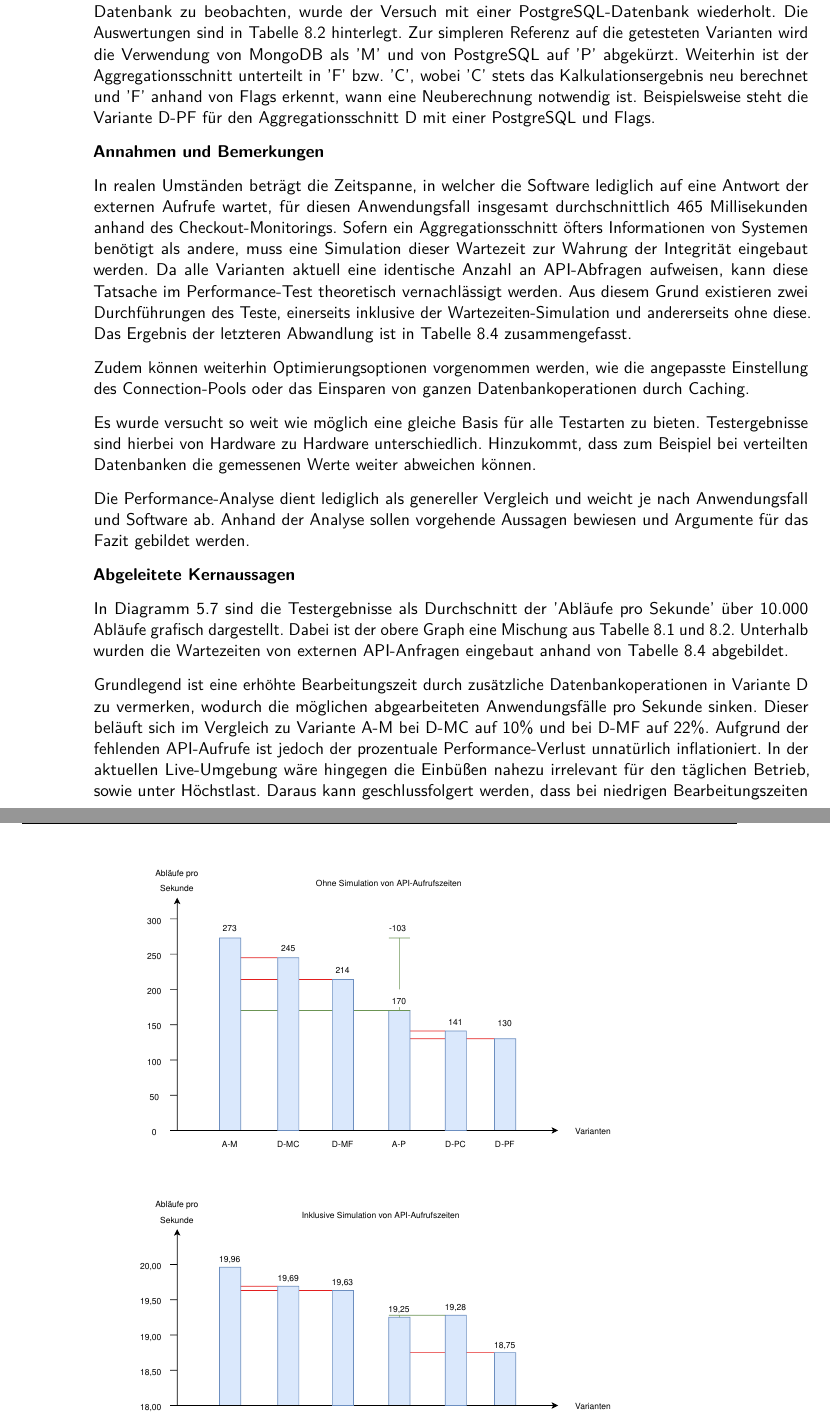
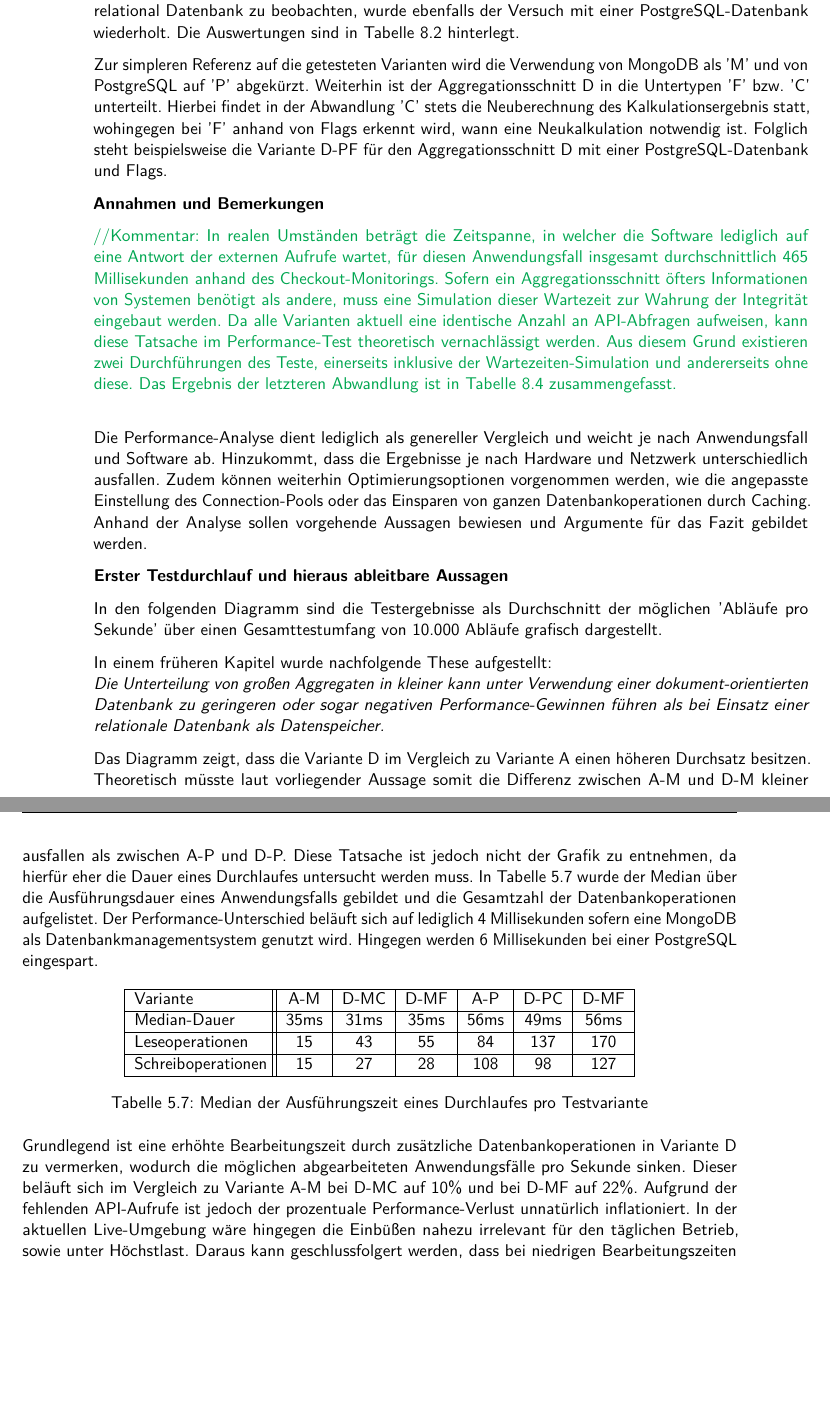
Before and after one commit to Thalmaier/bachelor-thesis, a LaTeX document (main.tex, which reads kapitel/50_aggregatdesign.tex): two parts of pages 58 and 59 of 74 before the commit and two parts of pages 58 and 59 of 72 after it, joined at a grey line, cut so that both start at the same text, the shorter picture padded with empty space. Compiled offline with pdfLaTeX.

Commit message:
Rewrite performance

```diff
--- a/kapitel/50_aggregatdesign.tex
+++ b/kapitel/50_aggregatdesign.tex
@@ -281,22 +281,28 @@ Dies ermöglicht die Kombination der Vorteile der beiden anderen Varianten, jedo
 
 \subsection{Performance-Analyse der Aggregationsschnitte unter Einsatz von Lasttests}
 
-Zur Verfassung einer genaueren Bewertung der Performance wird ein Lasttest durchgeführt. Der Versuchsaufbau wird mit der Open-Source-Software 'JMeter' realisiert. Hierbei wird zuerst die Datenbank mit 1000 Datensätze befüllt und anschließend im eigentlichen Test ein gängiger Anwendungsfall simuliert. Dieser beschränkt sich auf folgende Aktionen: Erstellen eines Baskets, dreimaliges Hinzufügen von Artikeln, Setzen der Checkout-Daten, zweimaliges Abrufen des Warenkorbs, Hinzufügen eines Payments und das Initiieren inklusive Durchführen des Bezahlvorgangs. Dieser Ablauf wird in jeder Variante innerhalb von zehn Threads X-mal abgearbeitet. Das Ergebnis ist in Tabellenform im Anhang unter \ref{fig:performance-mongo} zu finden. Ebenfalls, um die Auswirkungen des Umbaus bei Verwendung einer relational Datenbank zu beobachten, wurde der Versuch mit einer PostgreSQL-Datenbank wiederholt. Die Auswertungen sind in Tabelle \ref{fig:performance-postgres} hinterlegt. Zur simpleren Referenz auf die getesteten Varianten wird die Verwendung von MongoDB als 'M' und von PostgreSQL auf 'P' abgekürzt. Weiterhin ist der Aggregationsschnitt unterteilt in 'F' bzw. 'C', wobei 'C' stets das Kalkulationsergebnis neu berechnet und 'F' anhand von Flags erkennt, wann eine Neuberechnung notwendig ist. Beispielsweise steht die Variante D-PF für den Aggregationsschnitt D mit einer PostgreSQL und Flags.
+Damit eine genaueren Bewertung der Performance möglich ist, wird ein Lasttest mithilfe der Open-Source-Software 'JMeter' realisiert. Zuerst wurde hierfür ein gängiger Anwendungsfall definiert. Dieser umfasst folgende Aktionen: Erstellen eines Baskets, dreimaliges Hinzufügen von Artikeln, Setzen der Checkout-Daten, zweimaliges Abrufen des Warenkorbs, Hinzufügen eines Payments und das Initiieren inklusive Durchführen des Bezahlvorgangs.
+
+Nach dem Befüllen der Datenbank mit 1000 Datensätze wird anschließend diese Aktionsfolge in jeder Variation der Aggregationsschnitte innerhalb von zehn simultanen Threads 'X'-mal abgearbeitet. Das Ergebnis ist in Tabellenform im Anhang unter \ref{fig:performance-mongo} zu finden. Um die Auswirkungen der Verwendung einer relational Datenbank zu beobachten, wurde ebenfalls der Versuch mit einer PostgreSQL-Datenbank wiederholt. Die Auswertungen sind in Tabelle \ref{fig:performance-postgres} hinterlegt.
+
+Zur simpleren Referenz auf die getesteten Varianten wird die Verwendung von MongoDB als 'M' und von PostgreSQL auf 'P' abgekürzt. Weiterhin ist der Aggregationsschnitt D in die Untertypen 'F' bzw. 'C' unterteilt. Hierbei findet in der Abwandlung 'C' stets die Neuberechnung des Kalkulationsergebnis statt, wohingegen bei 'F' anhand von Flags erkennt wird, wann eine Neukalkulation notwendig ist. Folglich steht beispielsweise die Variante D-PF für den Aggregationsschnitt D mit einer PostgreSQL-Datenbank und Flags.
 
 \textbf{Annahmen und Bemerkungen}
 
-In realen Umständen beträgt die Zeitspanne, in welcher die Software lediglich auf eine Antwort der externen Aufrufe wartet, für diesen Anwendungsfall insgesamt durchschnittlich 465 Millisekunden anhand des Checkout-Monitorings. Sofern ein Aggregationsschnitt öfters Informationen von Systemen benötigt als andere, muss eine Simulation dieser Wartezeit zur Wahrung der Integrität eingebaut werden. Da alle Varianten aktuell eine identische Anzahl an API-Abfragen aufweisen, kann diese Tatsache im Performance-Test theoretisch vernachlässigt werden. Aus diesem Grund existieren zwei Durchführungen des Teste, einerseits inklusive der Wartezeiten-Simulation und andererseits ohne diese. Das Ergebnis der letzteren Abwandlung ist in Tabelle \ref{fig:performance-delay} zusammengefasst.
+\comment{In realen Umständen beträgt die Zeitspanne, in welcher die Software lediglich auf eine Antwort der externen Aufrufe wartet, für diesen Anwendungsfall insgesamt durchschnittlich 465 Millisekunden anhand des Checkout-Monitorings. Sofern ein Aggregationsschnitt öfters Informationen von Systemen benötigt als andere, muss eine Simulation dieser Wartezeit zur Wahrung der Integrität eingebaut werden. Da alle Varianten aktuell eine identische Anzahl an API-Abfragen aufweisen, kann diese Tatsache im Performance-Test theoretisch vernachlässigt werden. Aus diesem Grund existieren zwei Durchführungen des Teste, einerseits inklusive der Wartezeiten-Simulation und andererseits ohne diese. Das Ergebnis der letzteren Abwandlung ist in Tabelle \ref{fig:performance-delay} zusammengefasst.}
 
 %TODO: Connection-Pools in gls
-Zudem können weiterhin Optimierungsoptionen vorgenommen werden, wie die angepasste Einstellung des Connection-Pools oder das Einsparen von ganzen Datenbankoperationen durch Caching.
+Die Performance-Analyse dient lediglich als genereller Vergleich und weicht je nach Anwendungsfall und Software ab. Hinzukommt, dass die Ergebnisse je nach Hardware und Netzwerk unterschiedlich ausfallen. Zudem können weiterhin Optimierungsoptionen vorgenommen werden, wie die angepasste Einstellung des Connection-Pools oder das Einsparen von ganzen Datenbankoperationen durch Caching. Anhand der Analyse sollen vorgehende Aussagen bewiesen und Argumente für das Fazit gebildet werden.
 
-Es wurde versucht so weit wie möglich eine gleiche Basis für alle Testarten zu bieten. Testergebnisse sind hierbei von Hardware zu Hardware unterschiedlich. Hinzukommt, dass zum Beispiel bei verteilten Datenbanken die gemessenen Werte weiter abweichen können.
+\textbf{Erster Testdurchlauf und hieraus ableitbare Aussagen}
 
-Die Performance-Analyse dient lediglich als genereller Vergleich und weicht je nach Anwendungsfall und Software ab. Anhand der Analyse sollen vorgehende Aussagen bewiesen und Argumente für das Fazit gebildet werden.
+In den folgenden Diagramm sind die Testergebnisse als Durchschnitt der möglichen 'Abläufe pro Sekunde' über einen Gesamttestumfang von 10.000 Abläufe grafisch dargestellt.
 
-\textbf{Abgeleitete Kernaussagen}
 
-In Diagramm \ref{fig:Performance} sind die Testergebnisse als Durchschnitt der 'Abläufe pro Sekunde' über 10.000 Abläufe grafisch dargestellt. Dabei ist der obere Graph eine Mischung aus Tabelle \ref{fig:performance-mongo} und \ref{fig:performance-postgres}. Unterhalb wurden die Wartezeiten von externen API-Anfragen eingebaut anhand von Tabelle \ref{fig:performance-delay} abgebildet.
+In einem früheren Kapitel wurde nachfolgende These aufgestellt: \\
+\emph{Die Unterteilung von großen Aggregaten in kleiner kann unter Verwendung einer dokument-orientierten Datenbank zu geringeren oder sogar negativen Performance-Gewinnen führen als bei Einsatz einer relationale Datenbank als Datenspeicher.}
 
-\begin{figure}[t]
+Das Diagramm zeigt, dass die Variante D im Vergleich zu Variante A einen höheren Durchsatz besitzen. Theoretisch müsste laut vorliegender Aussage somit die Differenz zwischen A-M und D-M kleiner ausfallen als zwischen A-P und D-P. Diese Tatsache ist jedoch nicht der Grafik zu entnehmen, da hierfür eher die Dauer eines Durchlaufes untersucht werden muss. In Tabelle \ref{fig:durationofexecution} wurde der Median über die Ausführungsdauer eines Anwendungsfalls gebildet und die Gesamtzahl der Datenbankoperationen aufgelistet. Der Performance-Unterschied beläuft sich auf lediglich 4 Millisekunden sofern eine MongoDB als Datenbankmanagementsystem genutzt wird. Hingegen werden 6 Millisekunden bei einer PostgreSQL eingespart.
+
+\begin{table}[h!]
 	\centering
@@ -306,5 +309,27 @@ In Diagramm \ref{fig:Performance} sind die Testergebnisse als Durchschnitt der '
-	\label{fig:Performance}
-\end{figure}
+	\begin{tabular}{ | >{\raggedright\arraybackslash}m{0.18\textwidth} || c | c | c | c | c | c | }
+		\hline
+		Variante & A-M & D-MC & D-MF & A-P & D-PC & D-MF \\
+		\hline
+		Median-Dauer & 35ms & 31ms & 35ms & 56ms & 49ms & 56ms \\
+		\hline
+		Leseoperationen & 15 & 43 &  55 &  84 & 137 & 170 \\
+		\hline
+		Schreiboperationen & 15 & 27 & 28 & 108 & 98 & 127 \\
+		\hline
+	\end{tabular}
+	\caption{Median der Ausführungszeit eines Durchlaufes pro Testvariante}
+	\label{fig:durationofexecution}
+\end{table}
+
+
+
+
+
+
+
+
+
+
 
 Grundlegend ist eine erhöhte Bearbeitungszeit durch zusätzliche Datenbankoperationen in Variante D zu vermerken, wodurch die möglichen abgearbeiteten Anwendungsfälle pro Sekunde sinken.  Dieser beläuft sich im Vergleich zu Variante A-M bei D-MC auf 10\% und bei D-MF auf 22\%. Aufgrund der fehlenden API-Aufrufe ist jedoch der prozentuale Performance-Verlust unnatürlich inflationiert. In der aktuellen Live-Umgebung wäre hingegen die Einbüßen nahezu irrelevant für den täglichen Betrieb, sowie unter Höchstlast. Daraus kann geschlussfolgert werden, dass bei niedrigen Bearbeitungszeiten einer Anfrage die zusätzlichen Datenbankabfragen und Schreiboperationen größere Auswirkungen auf die durchschnittliche Performance haben. Eine Software, welche eine Vielzahl an synchronen Aufrufen besitzt, kann horizontal generell besser skalieren.
 
```
Also changed, not shown: #Fragen.txt (+2 -0 lines), Variante D.csv (added, +12 -0 lines), main-blx.bib (+2 -2 lines), main.pdf, kapitel/50_aggregatdesign.tex (3 more changed lines), 24 other files.
